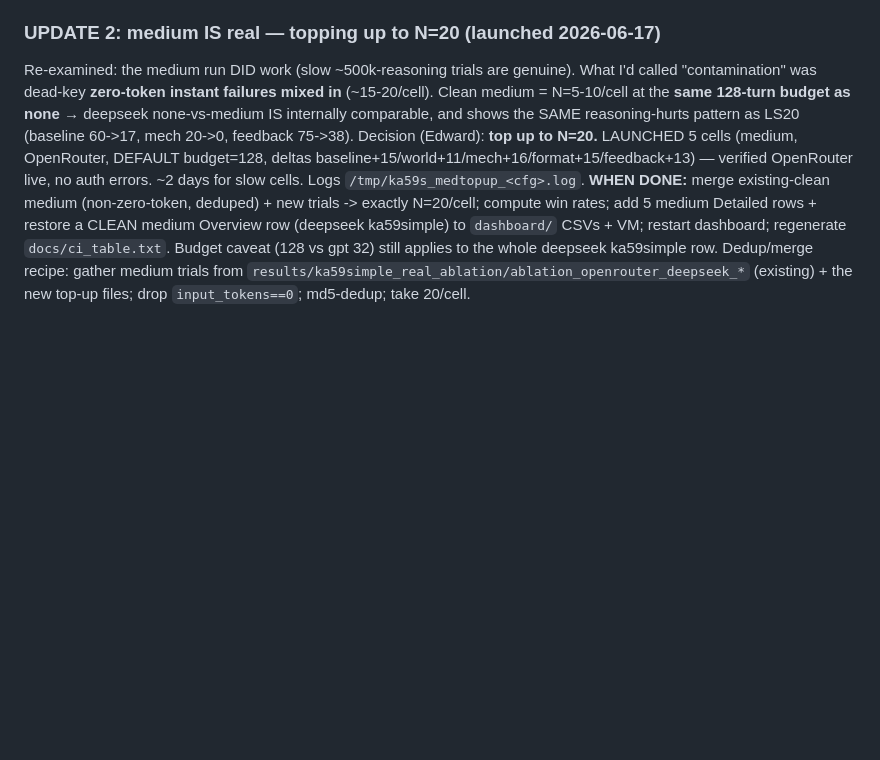
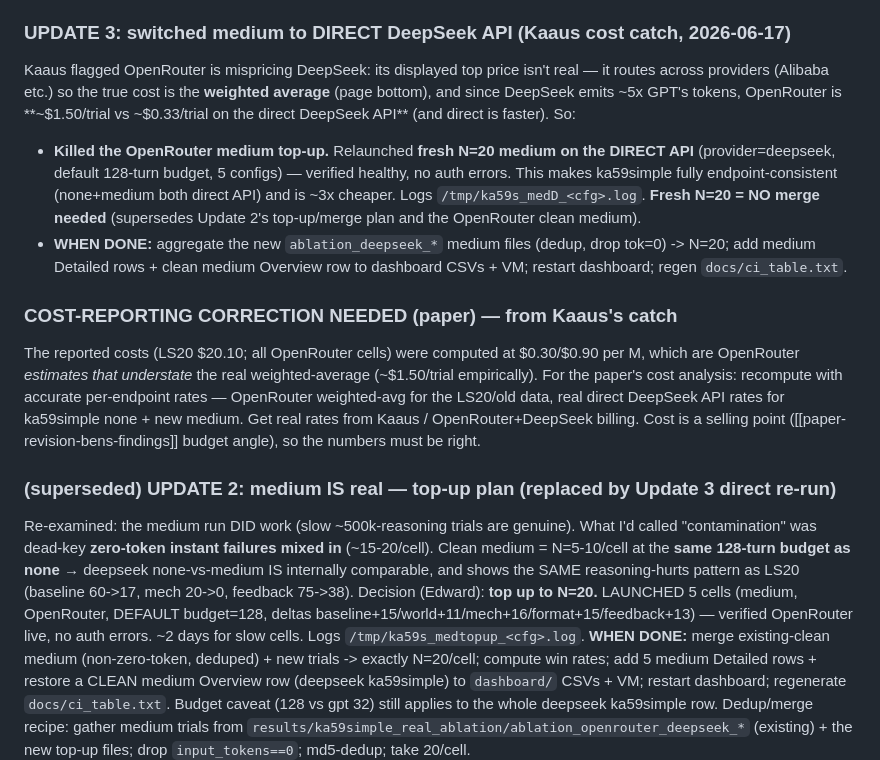
Before and after one commit to KaaustaaubShankar/BreakingAgentsIntoPOMDP, a Markdown page: docs/paper_ci_handoff.md, the part around the change. Rendered like a GitHub page; blank space fills up the shorter version.

Commit message:
handoff: switch medium to direct DeepSeek API (Kaaus OpenRouter cost catch); flag cost-reporting correction
Kaaus: OpenRouter mispriced (weighted-avg routing + DeepSeek 5x tokens) ~$1.50/trial
vs ~$0.33 direct. Killed OpenRouter top-up; relaunched fresh N=20 medium on direct
API (matches none endpoint, ~3x cheaper, no merge). Reported costs (0.30/0.90) understate
OpenRouter actual -> recompute for paper with real per-endpoint rates.

```diff
--- a/docs/paper_ci_handoff.md
+++ b/docs/paper_ci_handoff.md
@@ -31,7 +31,15 @@ Tried to "add ka59simple fully" and found three problems making the existing dee
 3. **Endpoint split.** deepseek `none` = direct DeepSeek API; `medium` = OpenRouter. (LS20 was all-OpenRouter = clean.)
 4. (Fixed) **Label inconsistency** `no-R`/`medium-R`/`default-R` — now normalized non-destructively in `wilson_cis.py` on read (ka59simple gpt-5.2 now pairs in Fisher output).
 
-### UPDATE 2: medium IS real — topping up to N=20 (launched 2026-06-17)
+### UPDATE 3: switched medium to DIRECT DeepSeek API (Kaaus cost catch, 2026-06-17)
+Kaaus flagged OpenRouter is mispricing DeepSeek: its displayed top price isn't real — it routes across providers (Alibaba etc.) so the true cost is the **weighted average** (page bottom), and since DeepSeek emits ~5x GPT's tokens, OpenRouter is **~$1.50/trial vs ~$0.33/trial on the direct DeepSeek API** (and direct is faster). So:
+- **Killed the OpenRouter medium top-up.** Relaunched **fresh N=20 medium on the DIRECT API** (provider=deepseek, default 128-turn budget, 5 configs) — verified healthy, no auth errors. This makes ka59simple fully endpoint-consistent (none+medium both direct API) and is ~3x cheaper. Logs `/tmp/ka59s_medD_<cfg>.log`. **Fresh N=20 = NO merge needed** (supersedes Update 2's top-up/merge plan and the OpenRouter clean medium).
+- **WHEN DONE:** aggregate the new `ablation_deepseek_*` medium files (dedup, drop tok=0) -> N=20; add medium Detailed rows + clean medium Overview row to dashboard CSVs + VM; restart dashboard; regen `docs/ci_table.txt`.
+
+### COST-REPORTING CORRECTION NEEDED (paper) — from Kaaus's catch
+The reported costs (LS20 $20.10; all OpenRouter cells) were computed at $0.30/$0.90 per M, which are OpenRouter *estimates that understate* the real weighted-average (~$1.50/trial empirically). For the paper's cost analysis: recompute with accurate per-endpoint rates — OpenRouter weighted-avg for the LS20/old data, real direct DeepSeek API rates for ka59simple none + new medium. Get real rates from Kaaus / OpenRouter+DeepSeek billing. Cost is a selling point ([[paper-revision-bens-findings]] budget angle), so the numbers must be right.
+
+### (superseded) UPDATE 2: medium IS real — top-up plan (replaced by Update 3 direct re-run)
 Re-examined: the medium run DID work (slow ~500k-reasoning trials are genuine). What I'd called "contamination" was dead-key **zero-token instant failures mixed in** (~15-20/cell). Clean medium = N=5-10/cell at the **same 128-turn budget as none** → deepseek none-vs-medium IS internally comparable, and shows the SAME reasoning-hurts pattern as LS20 (baseline 60->17, mech 20->0, feedback 75->38).
 Decision (Edward): **top up to N=20.** LAUNCHED 5 cells (medium, OpenRouter, DEFAULT budget=128, deltas baseline+15/world+11/mech+16/format+15/feedback+13) — verified OpenRouter live, no auth errors. ~2 days for slow cells. Logs `/tmp/ka59s_medtopup_<cfg>.log`.
 **WHEN DONE:** merge existing-clean medium (non-zero-token, deduped) + new trials -> exactly N=20/cell; compute win rates; add 5 medium Detailed rows + restore a CLEAN medium Overview row (deepseek ka59simple) to `dashboard/` CSVs + VM; restart dashboard; regenerate `docs/ci_table.txt`. Budget caveat (128 vs gpt 32) still applies to the whole deepseek ka59simple row.
```
